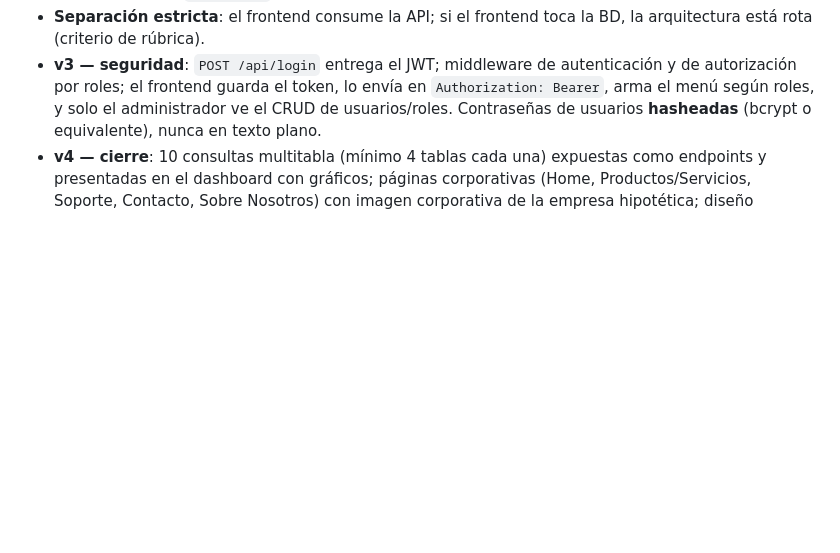
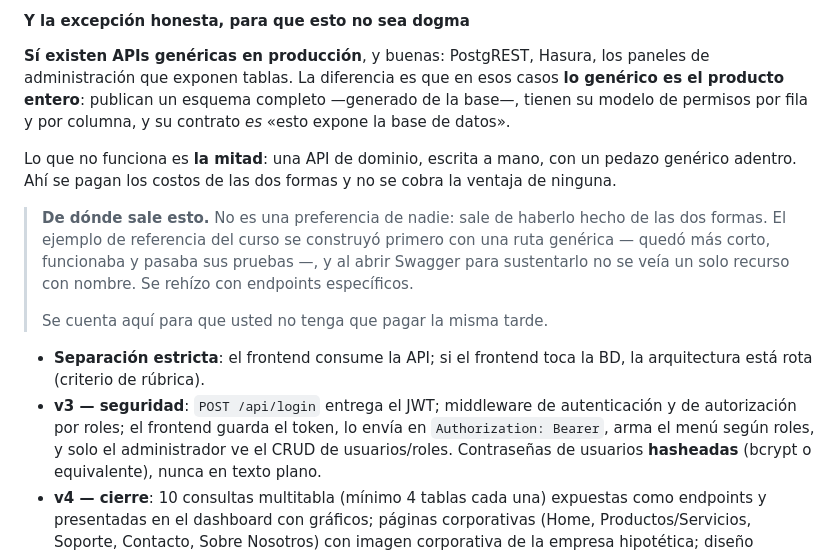
Before and after one commit to ccastro2050/proyecto_paradigmas_gestion_profesoral1, a Markdown page: ProyectosDeAula/docs/0_METODOLOGIA.md, the part around one of its changes. GitHub-like rendering; blank space fills up the shorter version.

```diff
--- a/ProyectosDeAula/docs/0_METODOLOGIA.md
+++ b/ProyectosDeAula/docs/0_METODOLOGIA.md
@@ -218,3 +265,22 @@ seguridad de la versión**.
+#### Y la excepción honesta, para que esto no sea dogma
+
+**Sí existen APIs genéricas en producción**, y buenas: PostgREST, Hasura, los
+paneles de administración que exponen tablas. La diferencia es que en esos
+casos **lo genérico es el producto entero**: publican un esquema completo
+—generado de la base—, tienen su modelo de permisos por fila y por columna, y
+su contrato *es* «esto expone la base de datos».
+
+Lo que no funciona es **la mitad**: una API de dominio, escrita a mano, con un
+pedazo genérico adentro. Ahí se pagan los costos de las dos formas y no se
+cobra la ventaja de ninguna.
+
+> **De dónde sale esto.** No es una preferencia de nadie: sale de haberlo
+> hecho de las dos formas. El ejemplo de referencia del curso se construyó
+> primero con una ruta genérica — quedó más corto, funcionaba y pasaba sus
+> pruebas —, y al abrir Swagger para sustentarlo no se veía un solo recurso
+> con nombre. Se rehízo con endpoints específicos.
+>
+> Se cuenta aquí para que usted no tenga que pagar la misma tarde.
 - **Separación estricta**: el frontend consume la API; si el frontend toca
   la BD, la arquitectura está rota (criterio de rúbrica).
 - **v3 — seguridad**: `POST /api/login` entrega el JWT; middleware de
```
Also changed, not shown: other parts of ProyectosDeAula/docs/0_METODOLOGIA.md (+51 -4 lines).
